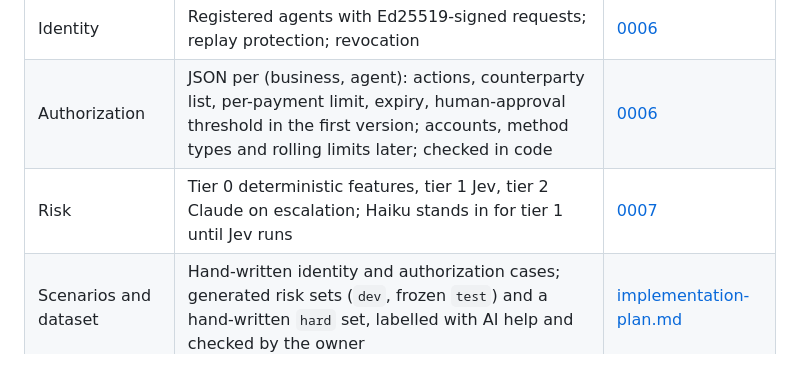
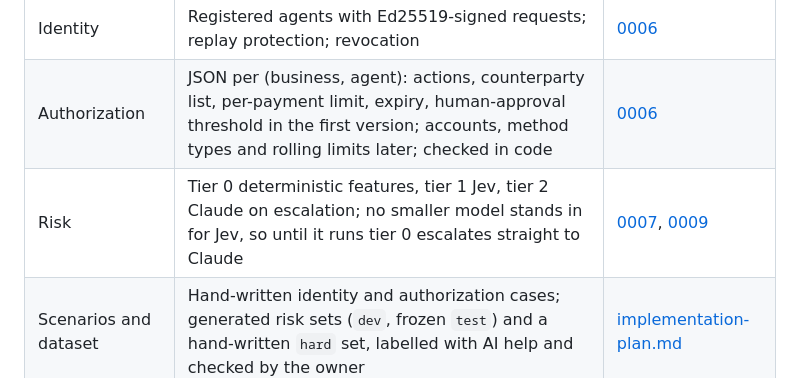
Before and after one commit to jesssss812/zeta-one, a Markdown page: docs/strategy/product.md, the part around the change. GitHub-like rendering.

Commit message:
Drop the Haiku stand-in for Jev from the product summary
Decision 0009 removed it: until Jev runs, tier 0 escalates straight to Claude.

Co-Authored-By: Claude Opus 5.5 <noreply@anthropic.com>

```diff
--- a/docs/strategy/product.md
+++ b/docs/strategy/product.md
@@ -191,7 +191,7 @@ the differentiator; replacing human fraud analysts or support staff.
 | Data | Local stand-in seeded from a staging snapshot when present, else a committed synthetic seed shaped like it | [0002](../decisions/0002-local-rho-stand-in.md), [0005](../decisions/0005-stack-and-first-action.md) |
 | Identity | Registered agents with Ed25519-signed requests; replay protection; revocation | [0006](../decisions/0006-identity-and-authorization.md) |
 | Authorization | JSON per (business, agent): actions, counterparty list, per-payment limit, expiry, human-approval threshold in the first version; accounts, method types and rolling limits later; checked in code | [0006](../decisions/0006-identity-and-authorization.md) |
-| Risk | Tier 0 deterministic features, tier 1 Jev, tier 2 Claude on escalation; Haiku stands in for tier 1 until Jev runs | [0007](../decisions/0007-risk-tiers.md) |
+| Risk | Tier 0 deterministic features, tier 1 Jev, tier 2 Claude on escalation; no smaller model stands in for Jev, so until it runs tier 0 escalates straight to Claude | [0007](../decisions/0007-risk-tiers.md), [0009](../decisions/0009-engineered-escalation.md) |
 | Scenarios and dataset | Hand-written identity and authorization cases; generated risk sets (`dev`, frozen `test`) and a hand-written `hard` set, labelled with AI help and checked by the owner | [implementation-plan.md](implementation-plan.md) |
 | Build order | A thin end-to-end first version with every principle in it, seven extension seams, then ordered extensions | [implementation-plan.md](implementation-plan.md) |
 | Review assistant | Designed for, not built; the evidence record is its input | this doc |
```
